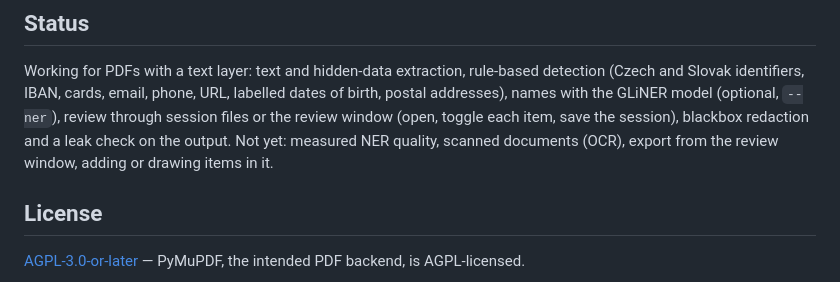
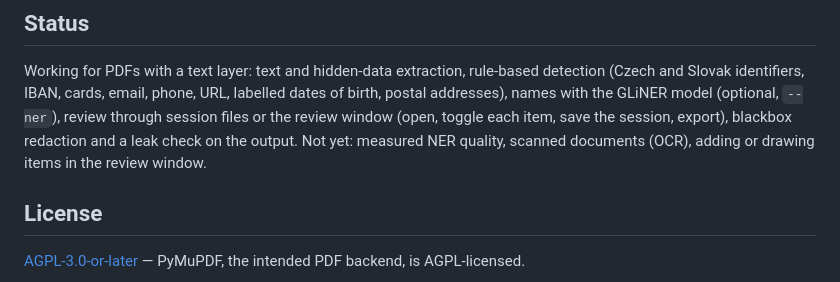
Before and after one commit to martinszuc/anonymizer, a Markdown page: README.md, the part around the change. Drawn GitHub-style.

```diff
--- a/README.md
+++ b/README.md
@@ -103,10 +103,10 @@ Working for PDFs with a text layer: text and hidden-data extraction, rule-based
 detection (Czech and Slovak identifiers, IBAN, cards, email, phone, URL, labelled
 dates of birth, postal addresses), names with the GLiNER model (optional,
 `--ner`), review through
-session files or the review window (open, toggle each item, save the session),
-blackbox redaction and a leak check on the output.
-Not yet: measured NER quality, scanned documents (OCR), export from the review
-window, adding or drawing items in it.
+session files or the review window (open, toggle each item, save the session,
+export), blackbox redaction and a leak check on the output.
+Not yet: measured NER quality, scanned documents (OCR), adding or drawing items
+in the review window.
 
 ## License
 
```
Also changed, not shown: CLAUDE.md (+4 -2 lines), docs/ui.md (+31 -23 lines).
